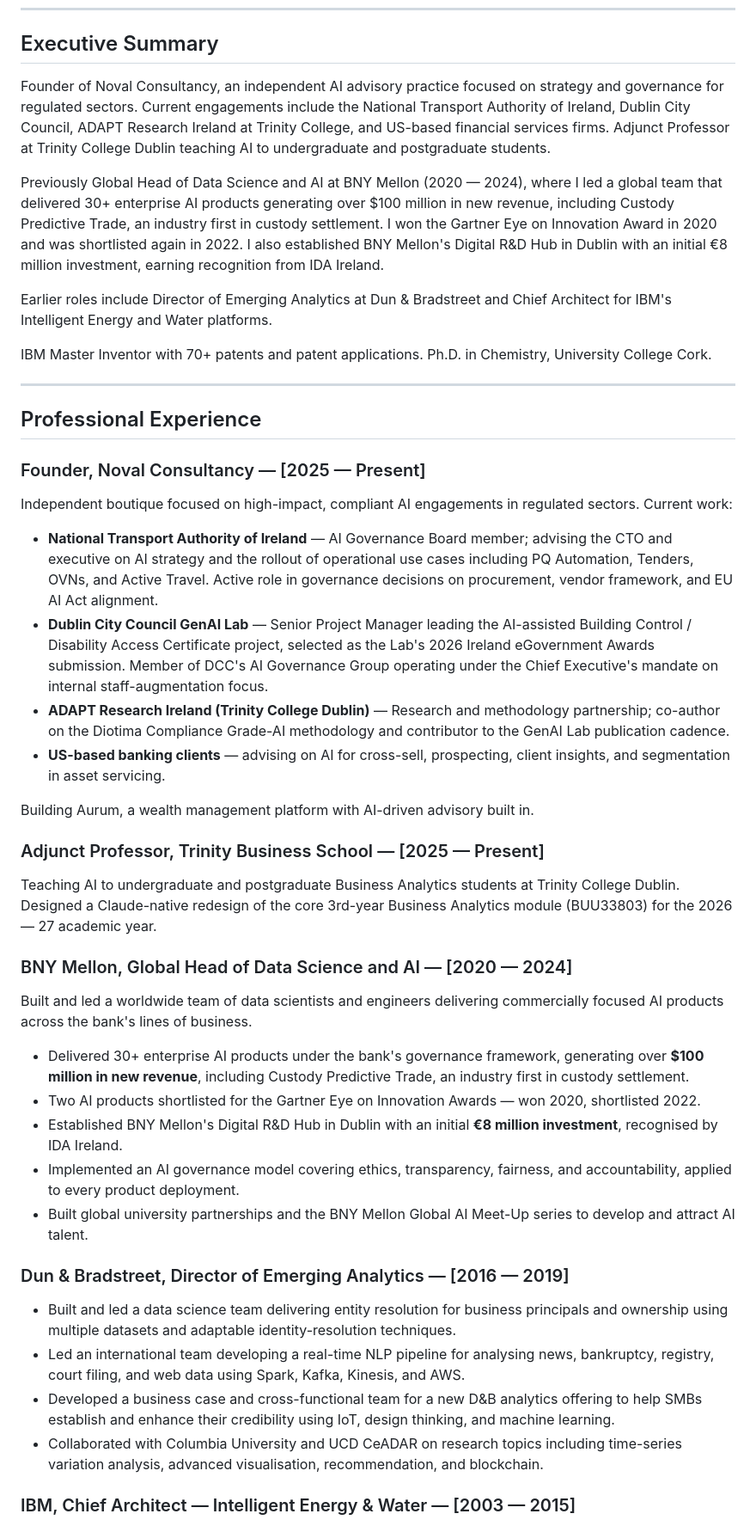
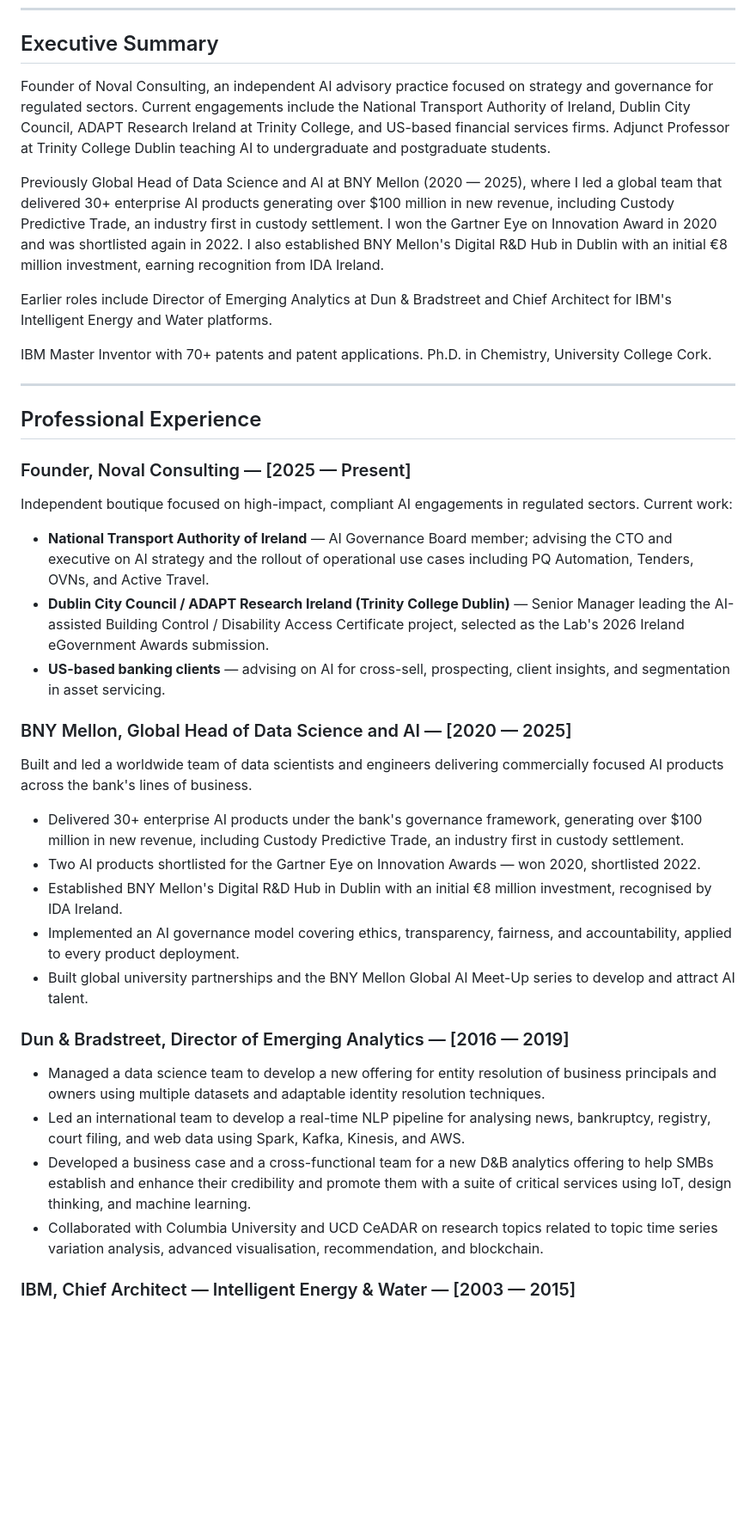
Before and after one commit to eoinlane/noval-website, a Markdown page: eoin-lane-cv-2026.md, the part around one of its changes. Shown at 86% size. Rendered like a GitHub page; blank space fills up the shorter version.

Commit message:
finalise eoin-lane-cv-2026.md per Eoin's final edits
- BNY dates aligned to 2020 — 2025 in both Executive Summary and
  Professional Experience header (employment formally ended early 2025).
- Brand alignment: "Noval Consulting" throughout (was mixed with
  "Consultancy").
- Trimmed Noval section to the three engagements Eoin chose to lead with;
  ADAPT folded into the DCC entry as a joint engagement.
- Adjunct Professor remains in the Executive Summary; standalone
  Professional Experience entry removed.
- Awards section restored to original convention ("Gartner
  Eye-on-Innovation Awards 2022 (shortlisted)").
- Publication title kept short ("Compliance-Grade AI Infrastructure for
  Formative Assessment in Education") with link to noval.ie/whitepaper.html.

```diff
--- a/eoin-lane-cv-2026.md
+++ b/eoin-lane-cv-2026.md
@@ -6,9 +6,9 @@
 
 ## Executive Summary
 
-Founder of Noval Consultancy, an independent AI advisory practice focused on strategy and governance for regulated sectors. Current engagements include the National Transport Authority of Ireland, Dublin City Council, ADAPT Research Ireland at Trinity College, and US-based financial services firms. Adjunct Professor at Trinity College Dublin teaching AI to undergraduate and postgraduate students.
+Founder of Noval Consulting, an independent AI advisory practice focused on strategy and governance for regulated sectors. Current engagements include the National Transport Authority of Ireland, Dublin City Council, ADAPT Research Ireland at Trinity College, and US-based financial services firms. Adjunct Professor at Trinity College Dublin teaching AI to undergraduate and postgraduate students.
 
-Previously Global Head of Data Science and AI at BNY Mellon (2020 — 2024), where I led a global team that delivered 30+ enterprise AI products generating over $100 million in new revenue, including Custody Predictive Trade, an industry first in custody settlement. I won the Gartner Eye on Innovation Award in 2020 and was shortlisted again in 2022. I also established BNY Mellon's Digital R&D Hub in Dublin with an initial €8 million investment, earning recognition from IDA Ireland.
+Previously Global Head of Data Science and AI at BNY Mellon (2020 — 2025), where I led a global team that delivered 30+ enterprise AI products generating over $100 million in new revenue, including Custody Predictive Trade, an industry first in custody settlement. I won the Gartner Eye on Innovation Award in 2020 and was shortlisted again in 2022. I also established BNY Mellon's Digital R&D Hub in Dublin with an initial €8 million investment, earning recognition from IDA Ireland.
 
 Earlier roles include Director of Emerging Analytics at Dun & Bradstreet and Chief Architect for IBM's Intelligent Energy and Water platforms.
 
@@ -18,37 +18,30 @@ IBM Master Inventor with 70+ patents and patent applications. Ph.D. in Chemistry
 
 ## Professional Experience
 
-### Founder, Noval Consultancy — [2025 — Present]
+### Founder, Noval Consulting — [2025 — Present]
 
 Independent boutique focused on high-impact, compliant AI engagements in regulated sectors. Current work:
 
-- **National Transport Authority of Ireland** — AI Governance Board member; advising the CTO and executive on AI strategy and the rollout of operational use cases including PQ Automation, Tenders, OVNs, and Active Travel. Active role in governance decisions on procurement, vendor framework, and EU AI Act alignment.
-- **Dublin City Council GenAI Lab** — Senior Project Manager leading the AI-assisted Building Control / Disability Access Certificate project, selected as the Lab's 2026 Ireland eGovernment Awards submission. Member of DCC's AI Governance Group operating under the Chief Executive's mandate on internal staff-augmentation focus.
-- **ADAPT Research Ireland (Trinity College Dublin)** — Research and methodology partnership; co-author on the Diotima Compliance Grade-AI methodology and contributor to the GenAI Lab publication cadence.
+- **National Transport Authority of Ireland** — AI Governance Board member; advising the CTO and executive on AI strategy and the rollout of operational use cases including PQ Automation, Tenders, OVNs, and Active Travel.
+- **Dublin City Council / ADAPT Research Ireland (Trinity College Dublin)** — Senior Manager leading the AI-assisted Building Control / Disability Access Certificate project, selected as the Lab's 2026 Ireland eGovernment Awards submission.
 - **US-based banking clients** — advising on AI for cross-sell, prospecting, client insights, and segmentation in asset servicing.
 
-Building Aurum, a wealth management platform with AI-driven advisory built in.
-
-### Adjunct Professor, Trinity Business School — [2025 — Present]
-
-Teaching AI to undergraduate and postgraduate Business Analytics students at Trinity College Dublin. Designed a Claude-native redesign of the core 3rd-year Business Analytics module (BUU33803) for the 2026 — 27 academic year.
-
-### BNY Mellon, Global Head of Data Science and AI — [2020 — 2024]
+### BNY Mellon, Global Head of Data Science and AI — [2020 — 2025]
 
 Built and led a worldwide team of data scientists and engineers delivering commercially focused AI products across the bank's lines of business.
 
-- Delivered 30+ enterprise AI products under the bank's governance framework, generating over **$100 million in new revenue**, including Custody Predictive Trade, an industry first in custody settlement.
+- Delivered 30+ enterprise AI products under the bank's governance framework, generating over $100 million in new revenue, including Custody Predictive Trade, an industry first in custody settlement.
 - Two AI products shortlisted for the Gartner Eye on Innovation Awards — won 2020, shortlisted 2022.
-- Established BNY Mellon's Digital R&D Hub in Dublin with an initial **€8 million investment**, recognised by IDA Ireland.
+- Established BNY Mellon's Digital R&D Hub in Dublin with an initial €8 million investment, recognised by IDA Ireland.
 - Implemented an AI governance model covering ethics, transparency, fairness, and accountability, applied to every product deployment.
 - Built global university partnerships and the BNY Mellon Global AI Meet-Up series to develop and attract AI talent.
 
 ### Dun & Bradstreet, Director of Emerging Analytics — [2016 — 2019]
 
-- Built and led a data science team delivering entity resolution for business principals and ownership using multiple datasets and adaptable identity-resolution techniques.
-- Led an international team developing a real-time NLP pipeline for analysing news, bankruptcy, registry, court filing, and web data using Spark, Kafka, Kinesis, and AWS.
-- Developed a business case and cross-functional team for a new D&B analytics offering to help SMBs establish and enhance their credibility using IoT, design thinking, and machine learning.
-- Collaborated with Columbia University and UCD CeADAR on research topics including time-series variation analysis, advanced visualisation, recommendation, and blockchain.
+- Managed a data science team to develop a new offering for entity resolution of business principals and owners using multiple datasets and adaptable identity resolution techniques.
+- Led an international team to develop a real-time NLP pipeline for analysing news, bankruptcy, registry, court filing, and web data using Spark, Kafka, Kinesis, and AWS.
+- Developed a business case and a cross-functional team for a new D&B analytics offering to help SMBs establish and enhance their credibility and promote them with a suite of critical services using IoT, design thinking, and machine learning.
+- Collaborated with Columbia University and UCD CeADAR on research topics related to topic time series variation analysis, advanced visualisation, recommendation, and blockchain.
 
 ### IBM, Chief Architect — Intelligent Energy & Water — [2003 — 2015]
 
```
Also changed, not shown: other parts of eoin-lane-cv-2026.md (+9 -10 lines).
